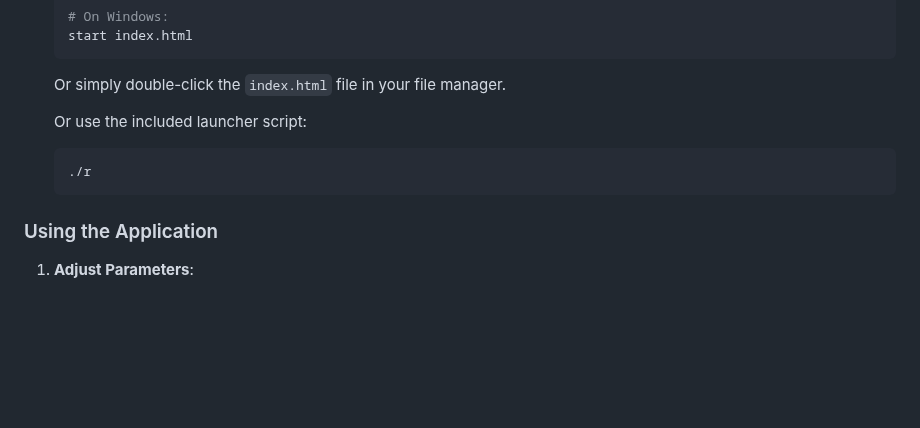
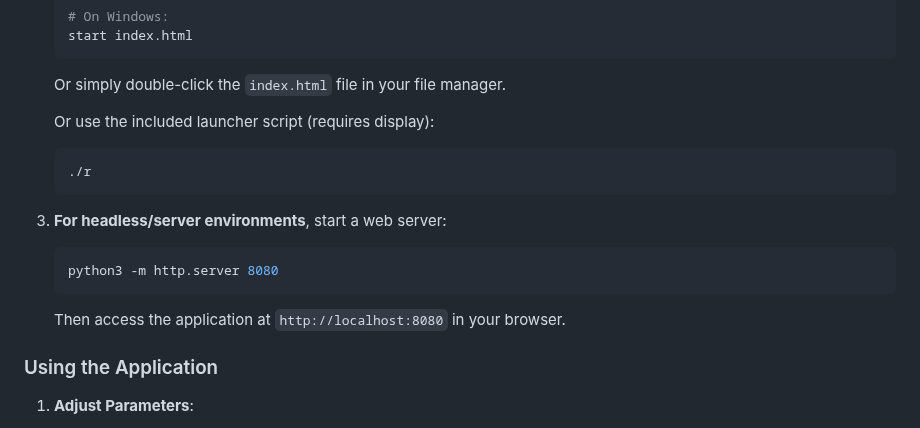
Before and after one commit to cschladetsch/JsIndustrialProducer, a Markdown page: Readme.md, the part around one of its changes. GitHub-like rendering; blank space fills up the shorter version.

````diff
--- a/Readme.md
+++ b/Readme.md
@@ -150,10 +162,16 @@ JsIndustrialProducer/
 
    Or simply double-click the `index.html` file in your file manager.
 
-   Or use the included launcher script:
+   Or use the included launcher script (requires display):
    ```bash
    ./r
    ```
+
+3. **For headless/server environments**, start a web server:
+   ```bash
+   python3 -m http.server 8080
+   ```
+   Then access the application at `http://localhost:8080` in your browser.
 
 ### Using the Application
 
````
Also changed, not shown: other parts of Readme.md (+44 -12 lines).
